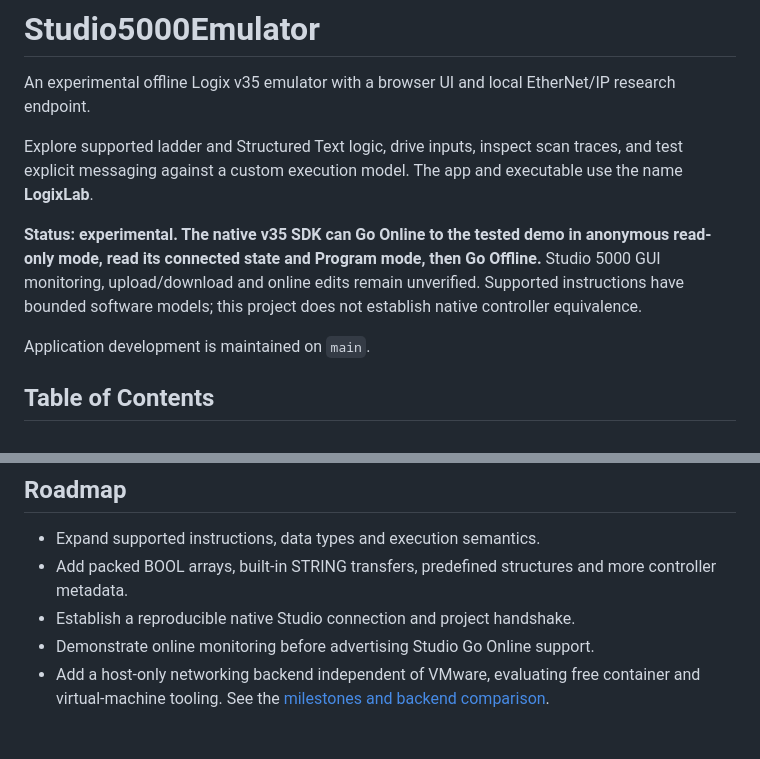
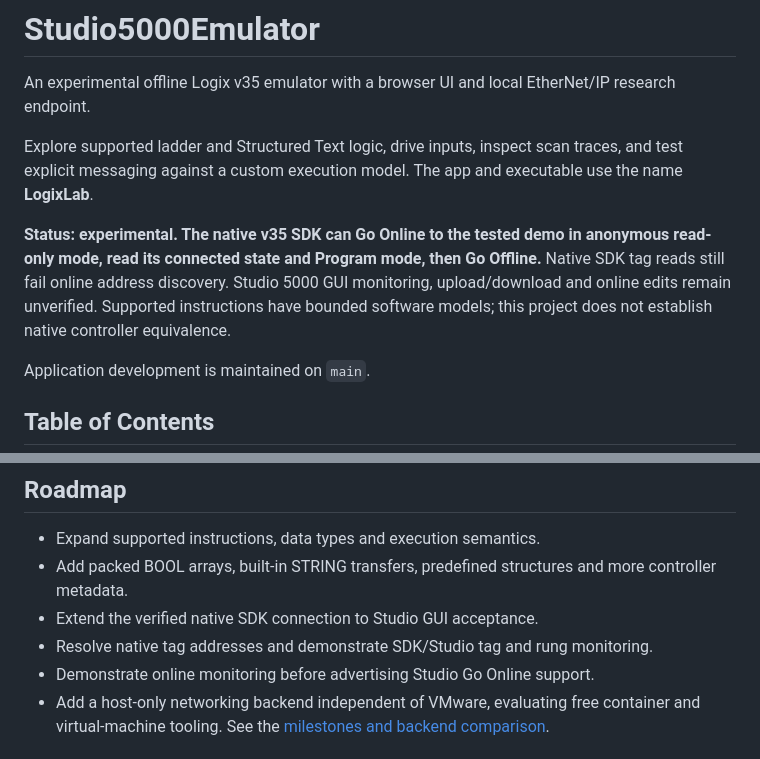
Before and after one commit to votecoffee/Studio5000Emulator, a Markdown page: README.md, 2 parts joined by grey strips. GitHub-like rendering.

Commit message:
Record sustained native connection and tag address discovery limits

```diff
--- a/README.md
+++ b/README.md
@@ -8,8 +8,9 @@ and executable use the name **LogixLab**.
 
 **Status: experimental. The native v35 SDK can Go Online to the tested demo in
 anonymous read-only mode, read its connected state and Program mode, then Go
-Offline.** Studio 5000 GUI monitoring, upload/download and online edits remain
-unverified. Supported instructions have bounded software models; this project
+Offline.** Native SDK tag reads still fail online address discovery. Studio 5000
+GUI monitoring, upload/download and online edits remain unverified.
+Supported instructions have bounded software models; this project
 does not establish native controller equivalence.
 
 Application development is maintained on `main`.
@@ -192,7 +193,8 @@ conventions.
 
 - Expand supported instructions, data types and execution semantics.
 - Add packed BOOL arrays, built-in STRING transfers, predefined structures and more controller metadata.
-- Establish a reproducible native Studio connection and project handshake.
+- Extend the verified native SDK connection to Studio GUI acceptance.
+- Resolve native tag addresses and demonstrate SDK/Studio tag and rung monitoring.
 - Demonstrate online monitoring before advertising Studio Go Online support.
 - Add a host-only networking backend independent of VMware, evaluating free
   container and virtual-machine tooling. See the [milestones and backend comparison](docs/roadmap.md).
```
Also changed, not shown: docs/connectivity.md (+15 -0 lines), docs/roadmap.md (+8 -0 lines).
